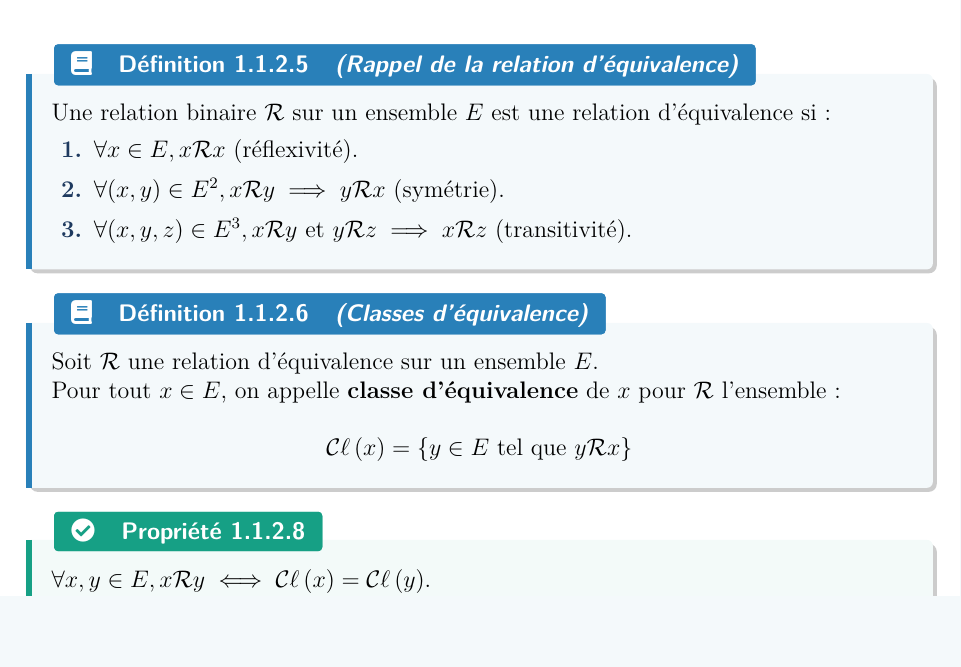
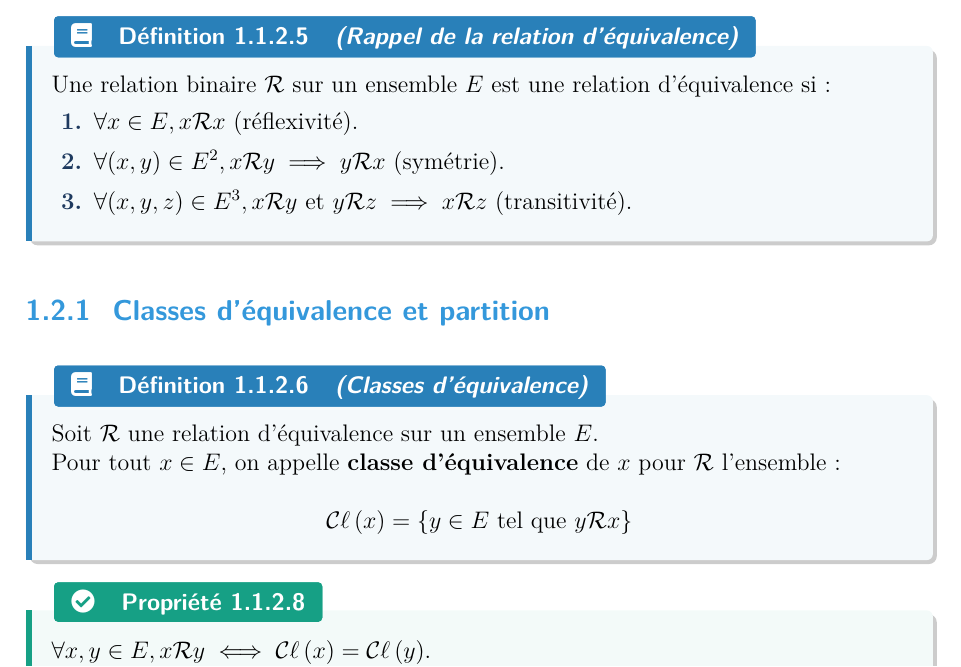
Before and after one commit to Samy-Y/maths-cpi1a-class2030, a LaTeX document (260109 CH10.tex): part of page 13 of 17, cut so that both start at the same text. Compiled offline with pdfLaTeX.

Commit message:
subsection fix ch10

```diff
--- a/260109 CH10.tex
+++ b/260109 CH10.tex
@@ -349,6 +349,8 @@ Ce chapitre est consacré aux structures algébriques. Il s'agit d'un chapitre d
     \end{enumerate}
 \end{definition}
 
+\subsection{Classes d'équivalence et partition}
+
 \begin{definition}[Classes d'équivalence]
     Soit $\mathcal{R}$ une relation d'équivalence sur un ensemble $E$.
 
```
Also changed, not shown: 260109 CH10.pdf.
